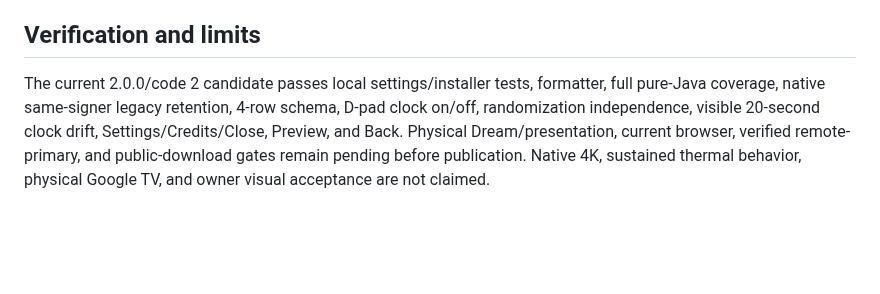
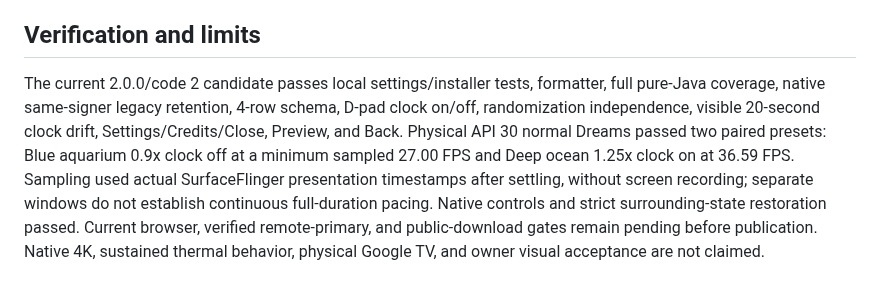
Before and after one commit to jeremykenedy/jellyfish-drift-v2, a Markdown page: docs/releases/v2.0.0.md, the part around the change. Rendered like a GitHub page; blank space fills up the shorter version.

```diff
--- a/docs/releases/v2.0.0.md
+++ b/docs/releases/v2.0.0.md
@@ -22,4 +22,4 @@ The new provider acknowledges successful preference commits. Installer downloads
 
 ## Verification and limits
 
-The current 2.0.0/code 2 candidate passes local settings/installer tests, formatter, full pure-Java coverage, native same-signer legacy retention, 4-row schema, D-pad clock on/off, randomization independence, visible 20-second clock drift, Settings/Credits/Close, Preview, and Back. Physical Dream/presentation, current browser, verified remote-primary, and public-download gates remain pending before publication. Native 4K, sustained thermal behavior, physical Google TV, and owner visual acceptance are not claimed.
+The current 2.0.0/code 2 candidate passes local settings/installer tests, formatter, full pure-Java coverage, native same-signer legacy retention, 4-row schema, D-pad clock on/off, randomization independence, visible 20-second clock drift, Settings/Credits/Close, Preview, and Back. Physical API 30 normal Dreams passed two paired presets: Blue aquarium 0.9x clock off at a minimum sampled 27.00 FPS and Deep ocean 1.25x clock on at 36.59 FPS. Sampling used actual SurfaceFlinger presentation timestamps after settling, without screen recording; separate windows do not establish continuous full-duration pacing. Native controls and strict surrounding-state restoration passed. Current browser, verified remote-primary, and public-download gates remain pending before publication. Native 4K, sustained thermal behavior, physical Google TV, and owner visual acceptance are not claimed.
```
Also changed, not shown: docs/SCREENSHOTS.md (+8 -1 lines), docs/VERIFICATION.md (+8 -2 lines), art/screenshots/physical-blue-clock-off.png (added), art/screenshots/physical-credits.png (added), art/screenshots/physical-deep-clock-drift.png (added), art/screenshots/physical-deep-clock-start.png (added), art/screenshots/physical-licenses-scrolled.png (added), art/screenshots/physical-settings.png (added), 1 other file.
